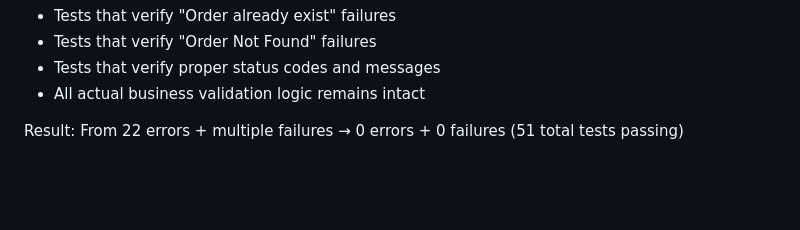
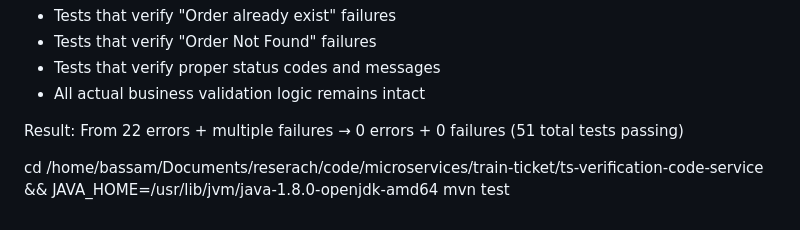
Before and after one commit to sa4s-serc/microservices, a Markdown page: train-ticket/microservices_complexity_table.md, the part around the change. GitHub-like rendering; blank space fills up the shorter version.

Commit message:
add test instructions

```diff
--- a/train-ticket/microservices_complexity_table.md
+++ b/train-ticket/microservices_complexity_table.md
@@ -942,3 +942,5 @@ cd /home/bassam/Documents/reserach/code/microservices/train-ticket/ts-order-othe
   - All actual business validation logic remains intact
 
   Result: From 22 errors + multiple failures → 0 errors + 0 failures (51 total tests passing)
+
+cd /home/bassam/Documents/reserach/code/microservices/train-ticket/ts-verification-code-service && JAVA_HOME=/usr/lib/jvm/java-1.8.0-openjdk-amd64 mvn test
```
Also changed, not shown: train-ticket/changing_tests.md (added, +204 -0 lines).
